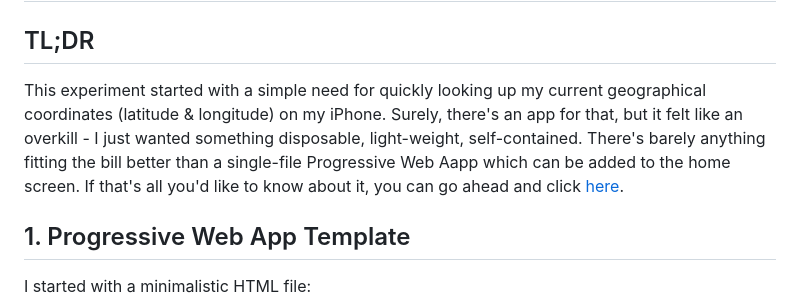
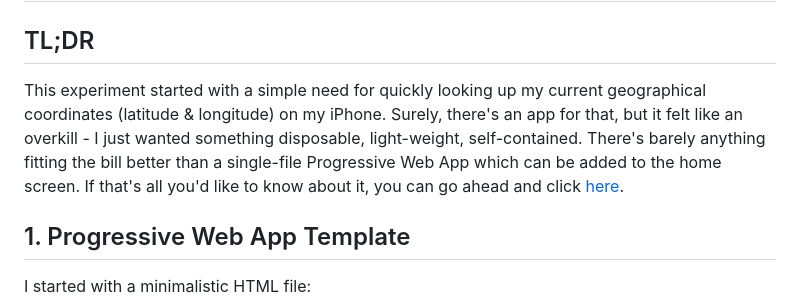
Before and after one commit to altermarkive/altermarkive, a Markdown page: location/README.md, the part around the change. GitHub-like rendering.

Commit message:
Corrected a typo

```diff
--- a/location/README.md
+++ b/location/README.md
@@ -2,7 +2,7 @@
 
 ## TL;DR
 
-This experiment started with a simple need for quickly looking up my current geographical coordinates (latitude & longitude) on my iPhone. Surely, there's an app for that, but it felt like an overkill - I just wanted something disposable, light-weight, self-contained. There's barely anything fitting the bill better than a single-file Progressive Web Aapp which can be added to the home screen. If that's all you'd like to know about it, you can go ahead and click [here](https://altermarkive.github.io/web-experiments/location/).
+This experiment started with a simple need for quickly looking up my current geographical coordinates (latitude & longitude) on my iPhone. Surely, there's an app for that, but it felt like an overkill - I just wanted something disposable, light-weight, self-contained. There's barely anything fitting the bill better than a single-file Progressive Web App which can be added to the home screen. If that's all you'd like to know about it, you can go ahead and click [here](https://altermarkive.github.io/web-experiments/location/).
 
 ## 1. Progressive Web App Template
 
```
